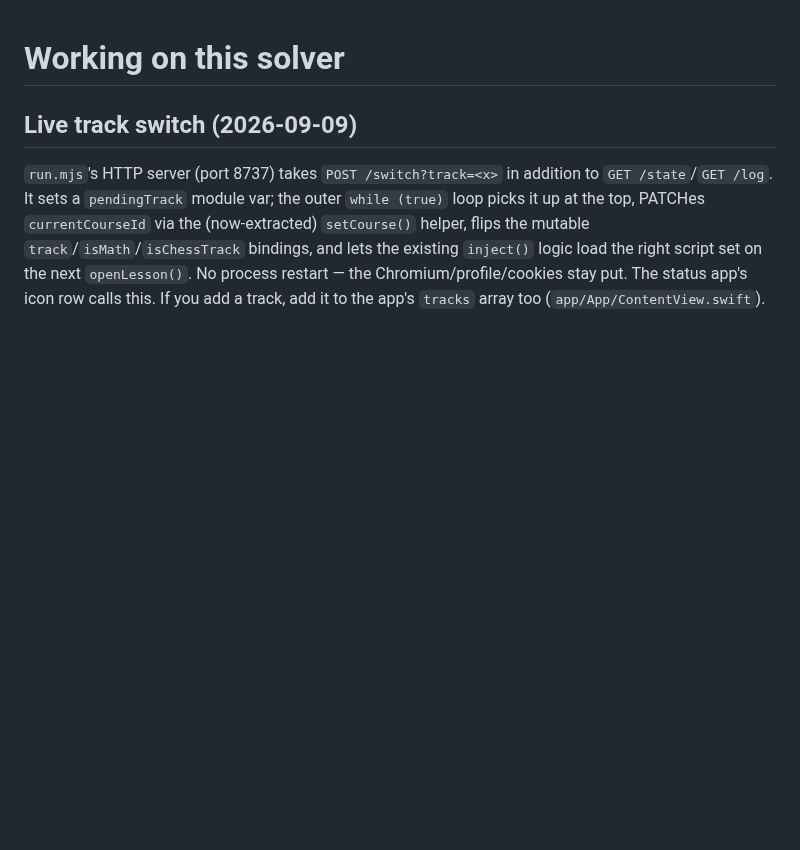
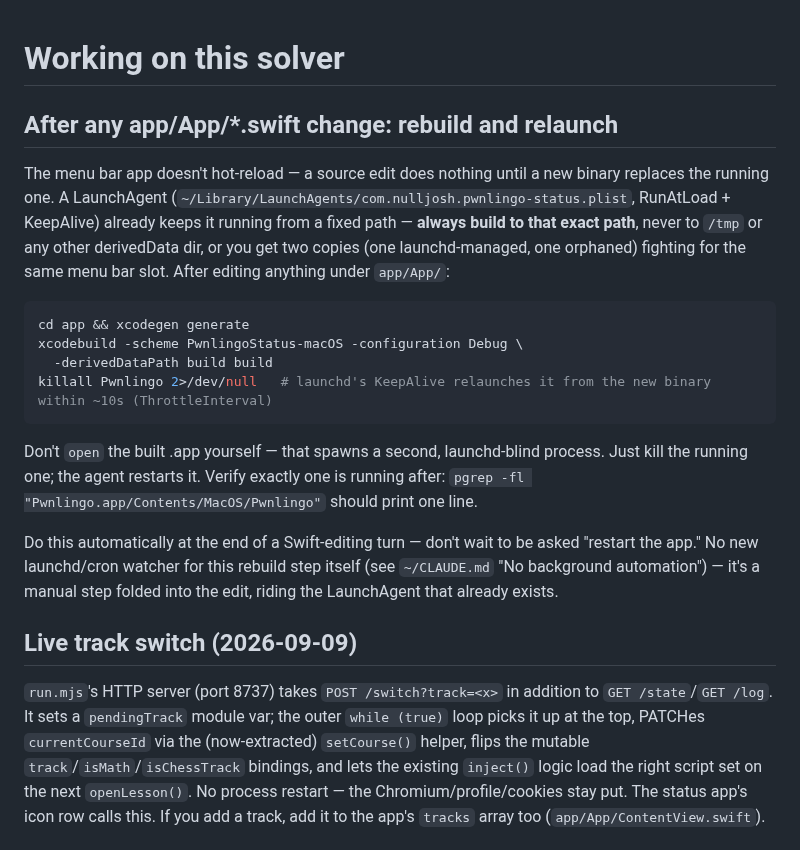
Before and after one commit to nulljosh/duke, a Markdown page: CLAUDE.md, the part around the change. GitHub-like rendering; blank space fills up the shorter version.

Commit message:
Document rebuild/restart workflow: build to launchd's managed path, never /tmp

````diff
--- a/CLAUDE.md
+++ b/CLAUDE.md
@@ -1,4 +1,31 @@
 # Working on this solver
+
+## After any app/App/*.swift change: rebuild and relaunch
+
+The menu bar app doesn't hot-reload — a source edit does nothing until a new
+binary replaces the running one. A LaunchAgent
+(`~/Library/LaunchAgents/com.nulljosh.pwnlingo-status.plist`, RunAtLoad +
+KeepAlive) already keeps it running from a fixed path — **always build to
+that exact path**, never to `/tmp` or any other derivedData dir, or you get
+two copies (one launchd-managed, one orphaned) fighting for the same menu
+bar slot. After editing anything under `app/App/`:
+
+```bash
+cd app && xcodegen generate
+xcodebuild -scheme PwnlingoStatus-macOS -configuration Debug \
+  -derivedDataPath build build
+killall Pwnlingo 2>/dev/null   # launchd's KeepAlive relaunches it from the new binary within ~10s (ThrottleInterval)
+```
+
+Don't `open` the built .app yourself — that spawns a second, launchd-blind
+process. Just kill the running one; the agent restarts it. Verify exactly
+one is running after: `pgrep -fl "Pwnlingo.app/Contents/MacOS/Pwnlingo"`
+should print one line.
+
+Do this automatically at the end of a Swift-editing turn — don't wait to be
+asked "restart the app." No new launchd/cron watcher for this rebuild step
+itself (see `~/CLAUDE.md` "No background automation") — it's a manual step
+folded into the edit, riding the LaunchAgent that already exists.
 
 ## Live track switch (2026-09-09)
 
````
